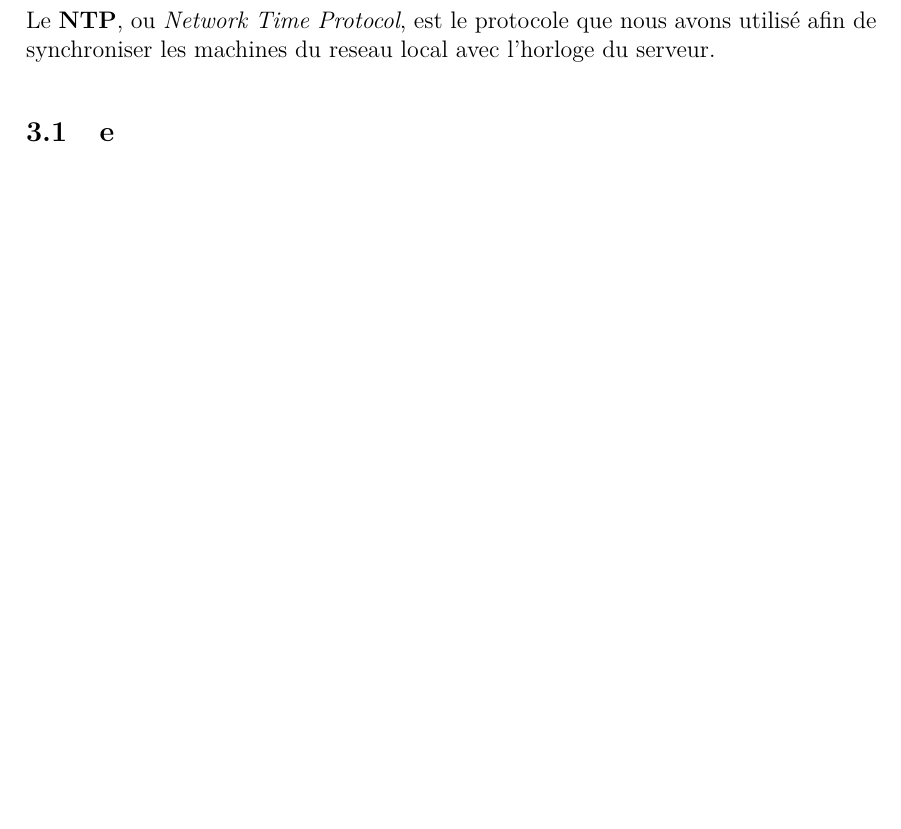
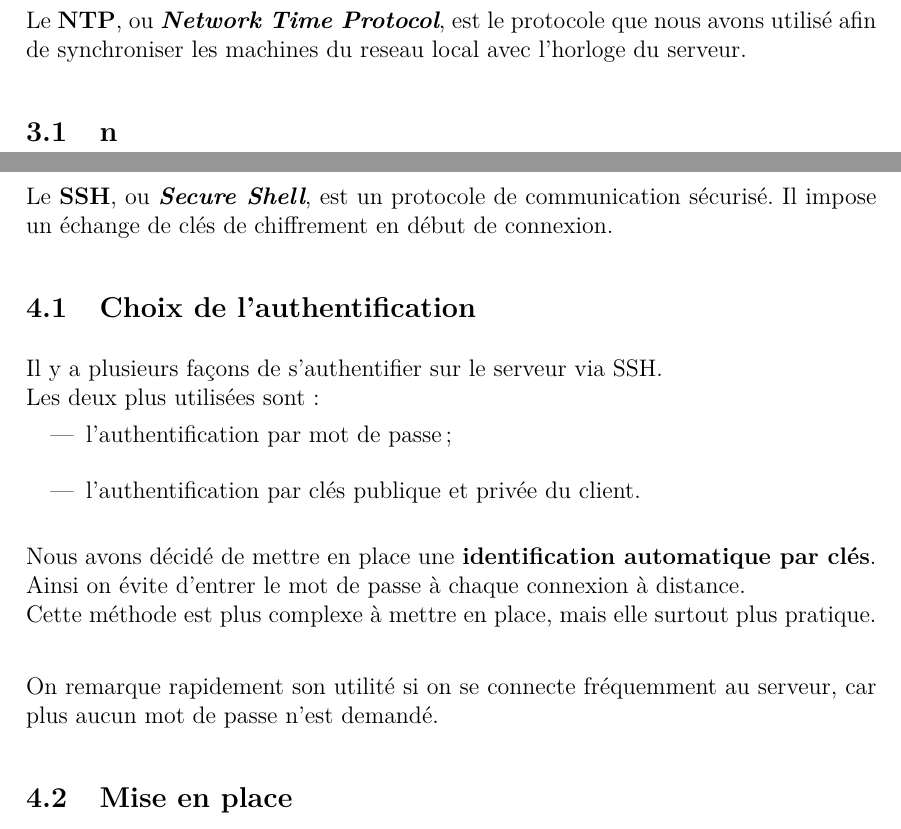
Before and after one commit to rememberYou/debian-server, a LaTeX document (report/main.tex, which reads report/src/ntp.tex, report/src/ssh.tex): part of page 12 of 15 before the commit and two parts of pages 12 and 13 of 16 after it, the two joined at a grey line, cut so that both start at the same text, the shorter picture padded with empty space. The pictures show the PDF file report/main.pdf that the author committed with the source.

Commit message:
some fixes & ssh added

```diff
--- a/report/src/ntp.tex
+++ b/report/src/ntp.tex
@@ -1,10 +1,10 @@
 \section{NTP}
 \label{sec:ntp}
 
-Le \textbf{NTP}, ou \textit{Network Time Protocol}, est le protocole que nous
+Le \textbf{NTP}, ou \textit{\textbf{Network Time Protocol}}, est le protocole que nous
 avons utilisé afin de synchroniser les machines du réseau local avec l'horloge
 du serveur.
 
 
-\subsection{e}
-\label{sec:e}
+\subsection{n}
+\label{subsec:n}
--- /dev/null
+++ b/report/src/ssh.tex
@@ -0,0 +1,29 @@
+\section{SSH}
+\label{sec:ssh}
+
+Le \textbf{SSH}, ou \textit{\textbf{Secure Shell}}, est un protocole de
+communication sécurisé. Il impose un échange de clés de chiffrement en début de
+connexion.
+
+
+\subsection{Choix de l'authentification}
+\label{subsec:choix-authentification}
+
+Il y a plusieurs façons de s'authentifier sur le serveur via SSH. \\
+Les deux plus utilisées sont :
+\begin{itemize}
+    \item l'authentification par mot de passe;
+    \item l'authentification par clés publique et privée du client. \\
+\end{itemize}
+
+Nous avons décidé de mettre en place une \textbf{identification automatique par
+clés}. Ainsi on évite d'entrer le mot de passe à chaque connexion à distance. \\
+Cette méthode est plus complexe à mettre en place, mais elle surtout plus
+pratique. \\
+
+On remarque rapidement son utilité si on se connecte fréquemment au serveur, car
+plus aucun mot de passe n'est demandé.
+
+
+\subsection{Mise en place}
+\label{subsec:mise-en-place}
```
Also changed, not shown: report/main.tex (+2 -0 lines), report/src/gestion.tex (+2 -2 lines), report/src/installation.tex (+5 -5 lines), report/src/presentation.tex (+3 -3 lines), report/main.pdf, 4 other files.
